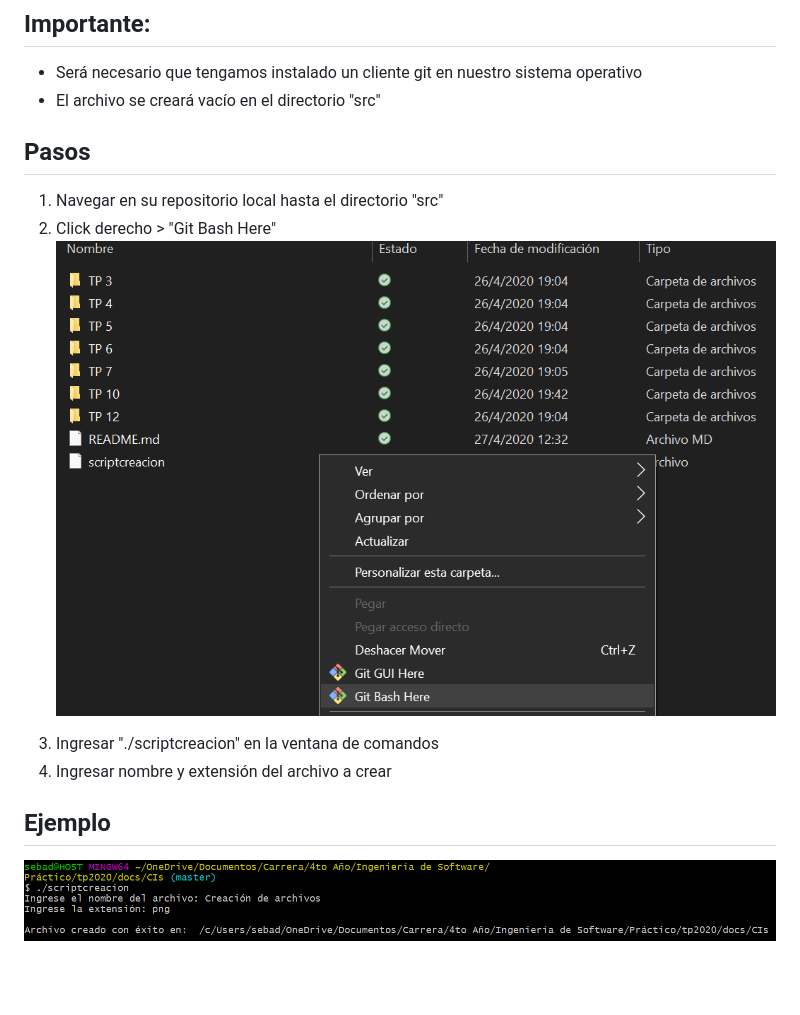
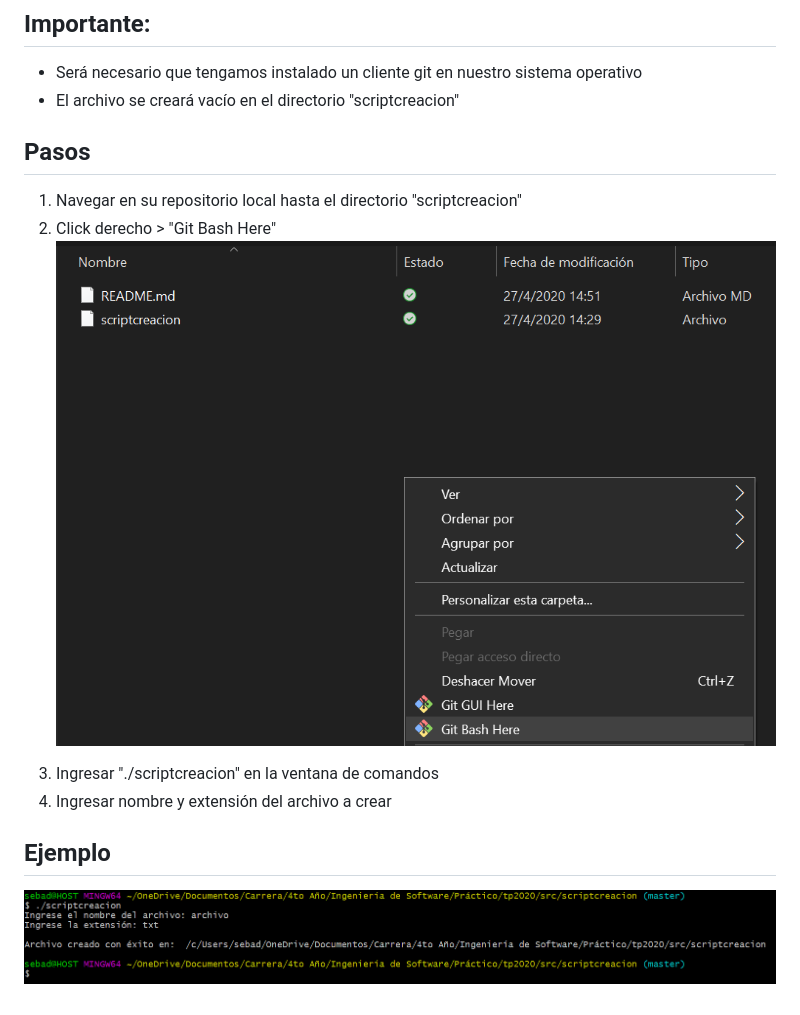
Before and after one commit to ISW-Grupo8/tp2020, a Markdown page: src/scriptcreacion/README.md, the part around the change. Rendered like a GitHub page; pictures changed too: images/2_Abrir consola_27-04-2020 14-29.png, images/2_Linea de comandos_27-04-2020 14-34.png; blank space fills up the shorter version.

Commit message:
Ejemplo descriptivo

```diff
--- a/src/scriptcreacion/README.md
+++ b/src/scriptcreacion/README.md
@@ -2,10 +2,10 @@
 
 ## Importante:
 - Será necesario que tengamos instalado un cliente git en nuestro sistema operativo
-- El archivo se creará vacío en el directorio "src"
+- El archivo se creará vacío en el directorio "scriptcreacion"
 
 ## Pasos
-1. Navegar en su repositorio local hasta el directorio "src"
+1. Navegar en su repositorio local hasta el directorio "scriptcreacion"
 2. Click derecho > "Git Bash Here"
 ![alt text][abrirconsola]
 
```
Also changed, not shown: 1 other file.
